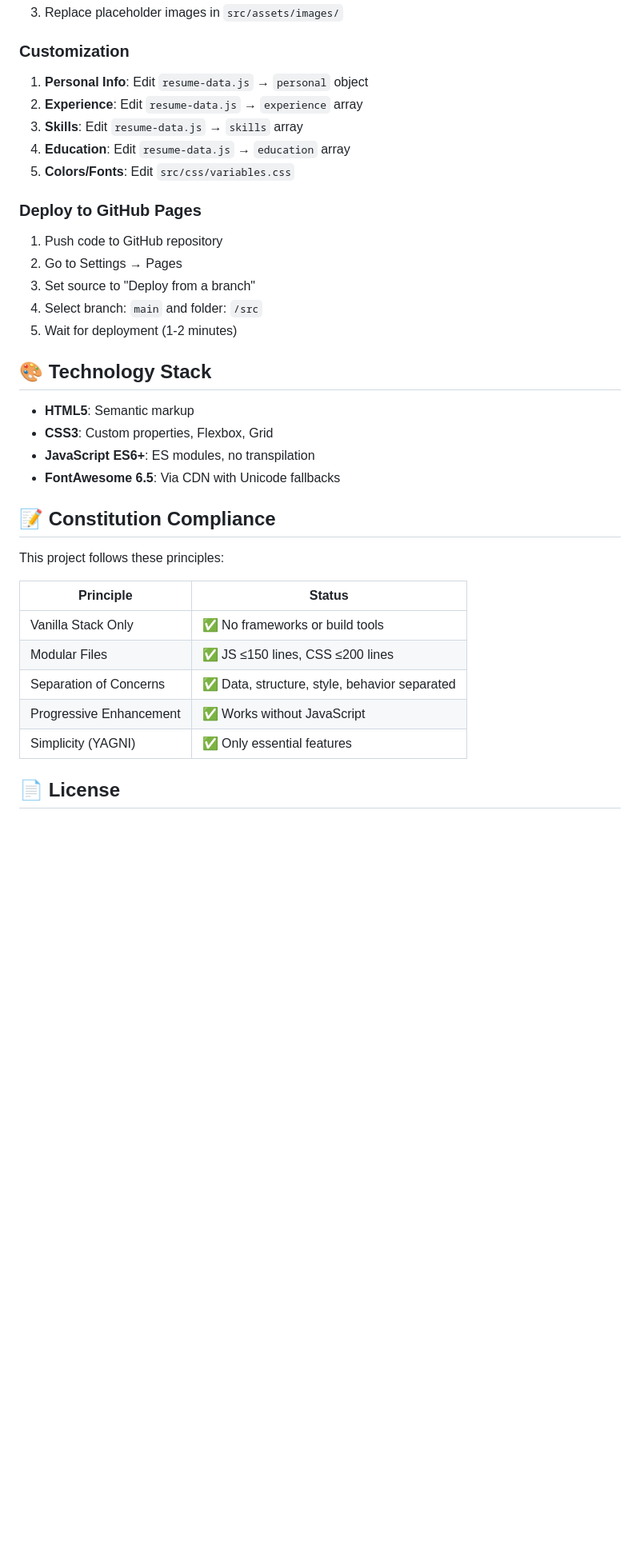
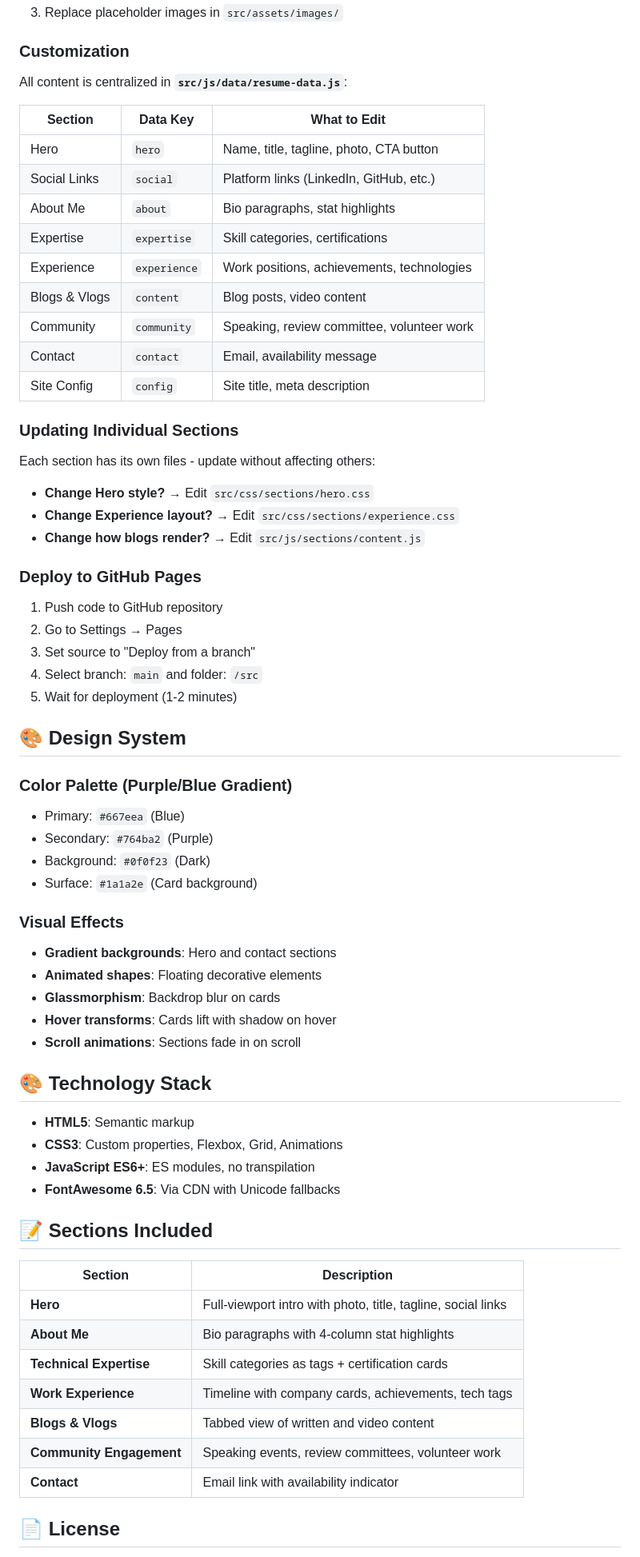
Before and after one commit to sohamda/resume-builder-spec-kit, a Markdown page: README.md, the part around one of its changes. Shown at 80% size. GitHub-like rendering; blank space fills up the shorter version.

```diff
--- a/README.md
+++ b/README.md
@@ -56,11 +76,27 @@ src/
 
 ### Customization
 
-1. **Personal Info**: Edit `resume-data.js` → `personal` object
-2. **Experience**: Edit `resume-data.js` → `experience` array
-3. **Skills**: Edit `resume-data.js` → `skills` array
-4. **Education**: Edit `resume-data.js` → `education` array
-5. **Colors/Fonts**: Edit `src/css/variables.css`
+All content is centralized in **`src/js/data/resume-data.js`**:
+
+| Section | Data Key | What to Edit |
+|---------|----------|--------------|
+| Hero | `hero` | Name, title, tagline, photo, CTA button |
+| Social Links | `social` | Platform links (LinkedIn, GitHub, etc.) |
+| About Me | `about` | Bio paragraphs, stat highlights |
+| Expertise | `expertise` | Skill categories, certifications |
+| Experience | `experience` | Work positions, achievements, technologies |
+| Blogs & Vlogs | `content` | Blog posts, video content |
+| Community | `community` | Speaking, review committee, volunteer work |
+| Contact | `contact` | Email, availability message |
+| Site Config | `config` | Site title, meta description |
+
+### Updating Individual Sections
+
+Each section has its own files - update without affecting others:
+
+- **Change Hero style?** → Edit `src/css/sections/hero.css`
+- **Change Experience layout?** → Edit `src/css/sections/experience.css`
+- **Change how blogs render?** → Edit `src/js/sections/content.js`
 
 ### Deploy to GitHub Pages
 
@@ -70,24 +106,39 @@ src/
 4. Select branch: `main` and folder: `/src`
 5. Wait for deployment (1-2 minutes)
 
+## 🎨 Design System
+
+### Color Palette (Purple/Blue Gradient)
+- Primary: `#667eea` (Blue)
+- Secondary: `#764ba2` (Purple)
+- Background: `#0f0f23` (Dark)
+- Surface: `#1a1a2e` (Card background)
+
+### Visual Effects
+- **Gradient backgrounds**: Hero and contact sections
+- **Animated shapes**: Floating decorative elements
+- **Glassmorphism**: Backdrop blur on cards
+- **Hover transforms**: Cards lift with shadow on hover
+- **Scroll animations**: Sections fade in on scroll
+
 ## 🎨 Technology Stack
 
 - **HTML5**: Semantic markup
-- **CSS3**: Custom properties, Flexbox, Grid
+- **CSS3**: Custom properties, Flexbox, Grid, Animations
 - **JavaScript ES6+**: ES modules, no transpilation
 - **FontAwesome 6.5**: Via CDN with Unicode fallbacks
 
-## 📝 Constitution Compliance
+## 📝 Sections Included
 
-This project follows these principles:
-
-| Principle | Status |
-|-----------|--------|
-| Vanilla Stack Only | ✅ No frameworks or build tools |
-| Modular Files | ✅ JS ≤150 lines, CSS ≤200 lines |
-| Separation of Concerns | ✅ Data, structure, style, behavior separated |
-| Progressive Enhancement | ✅ Works without JavaScript |
-| Simplicity (YAGNI) | ✅ Only essential features |
+| Section | Description |
+|---------|-------------|
+| **Hero** | Full-viewport intro with photo, title, tagline, social links |
+| **About Me** | Bio paragraphs with 4-column stat highlights |
+| **Technical Expertise** | Skill categories as tags + certification cards |
+| **Work Experience** | Timeline with company cards, achievements, tech tags |
+| **Blogs & Vlogs** | Tabbed view of written and video content |
+| **Community Engagement** | Speaking events, review committees, volunteer work |
+| **Contact** | Email link with availability indicator |
 
 ## 📄 License
 
```
Also changed, not shown: other parts of README.md (+44 -24 lines).
